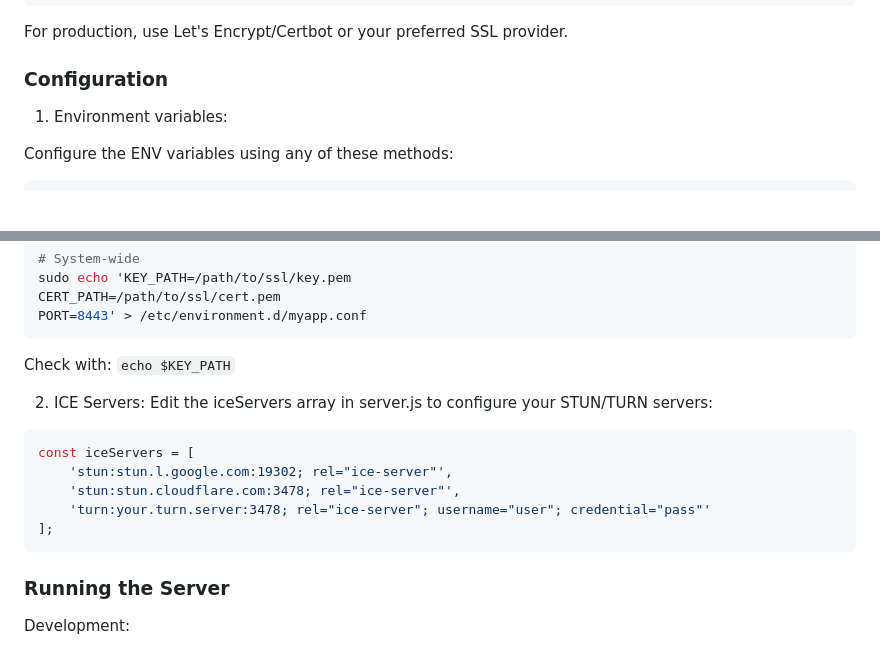
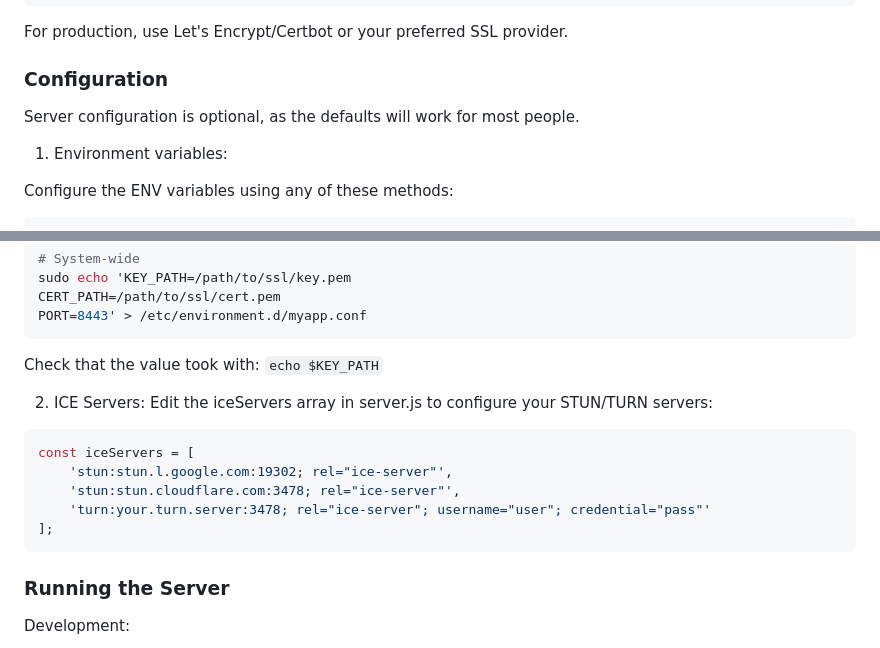
Before and after one commit to steveseguin/whip, a Markdown page: README.md, 2 parts joined by grey strips. GitHub-like rendering; blank space fills up the shorter version.

````diff
--- a/README.md
+++ b/README.md
@@ -41,6 +41,8 @@ openssl req -nodes -new -x509 -keyout key.pem -out cert.pem
 For production, use Let's Encrypt/Certbot or your preferred SSL provider.
 
 ### Configuration
+Server configuration is optional, as the defaults will work for most people.
+
 1. Environment variables:
 
 Configure the ENV variables using any of these methods:
@@ -63,7 +65,7 @@ CERT_PATH=/path/to/ssl/cert.pem
 PORT=8443' > /etc/environment.d/myapp.conf
 ```
 
-Check with: `echo $KEY_PATH`
+Check that the value took with: `echo $KEY_PATH`
 
 2. ICE Servers:
 Edit the iceServers array in server.js to configure your STUN/TURN servers:
@@ -74,7 +76,6 @@ const iceServers = [
     'turn:your.turn.server:3478; rel="ice-server"; username="user"; credential="pass"'
 ];
 ```
-
 ### Running the Server
 Development:
 ```bash
````
